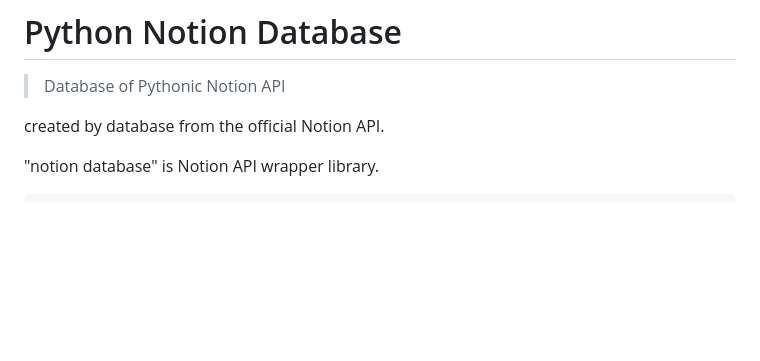
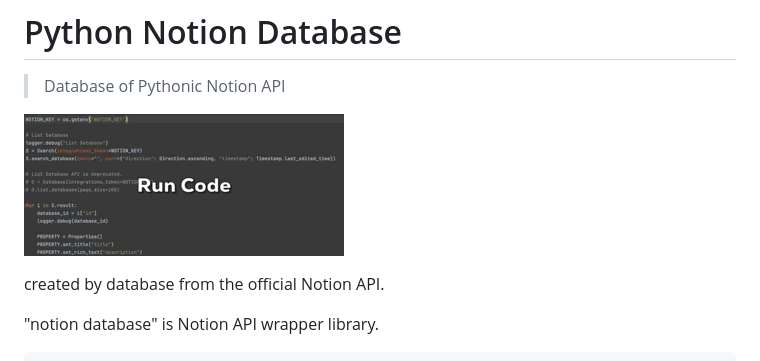
Before and after one commit to minwook-shin/notion-database, a Markdown page: README.md, the part around the change. GitHub-like rendering; pictures changed too: media/notion-database.gif (added); blank space fills up the shorter version.

```diff
--- a/README.md
+++ b/README.md
@@ -2,6 +2,8 @@
 
 #  Python Notion Database
 > Database of Pythonic Notion API
+
+![notion-database.gif](media/notion-database.gif)
 
 created by database from the official Notion API.
 
```
